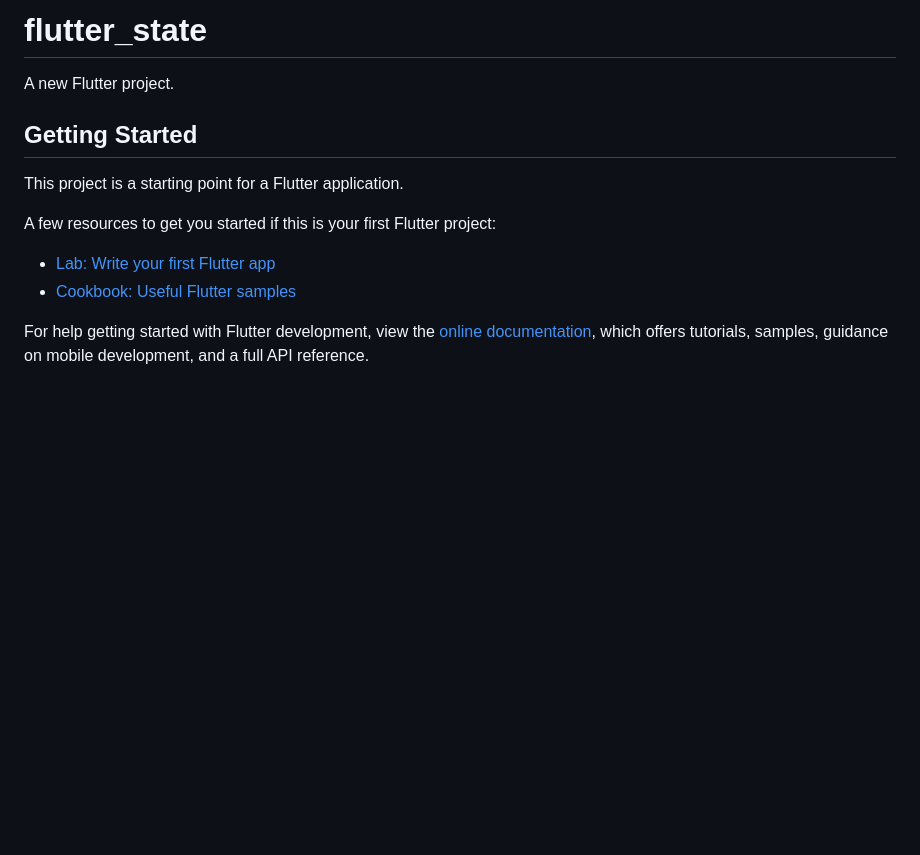
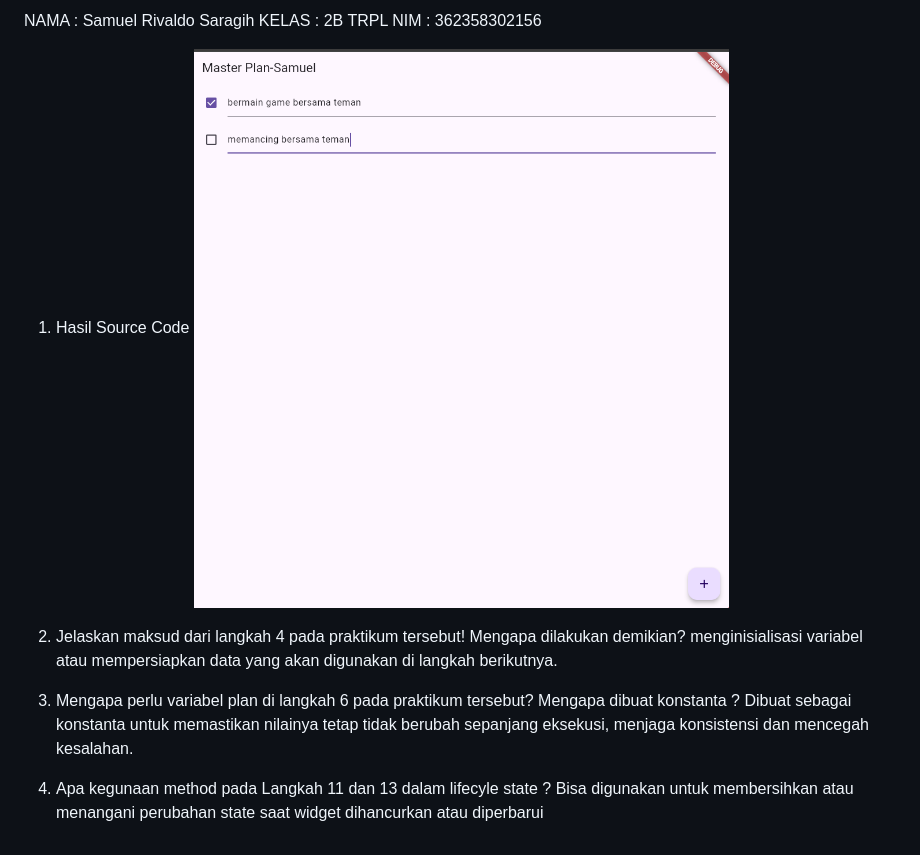
Before and after one commit to samuelrvld/flutter_state, a Markdown page: README.md, the part around the change. Drawn GitHub-style; pictures changed too: image.png (added); blank space fills up the shorter version.

```diff
--- a/README.md
+++ b/README.md
@@ -1,16 +1,12 @@
-# flutter_state
+NAMA    : Samuel Rivaldo Saragih
+KELAS   : 2B TRPL
+NIM     : 362358302156
 
-A new Flutter project.
+1. Hasil Source Code
+![Gambar](image.png)
+2. Jelaskan maksud dari langkah 4 pada praktikum tersebut! Mengapa dilakukan demikian?
+menginisialisasi variabel atau mempersiapkan data yang akan digunakan di langkah berikutnya.
 
-## Getting Started
+3. Mengapa perlu variabel plan di langkah 6 pada praktikum tersebut? Mengapa dibuat konstanta ? Dibuat sebagai konstanta untuk memastikan nilainya tetap tidak berubah sepanjang eksekusi, menjaga konsistensi dan mencegah kesalahan.
 
-This project is a starting point for a Flutter application.
-
-A few resources to get you started if this is your first Flutter project:
-
-- [Lab: Write your first Flutter app](https://docs.flutter.dev/get-started/codelab)
-- [Cookbook: Useful Flutter samples](https://docs.flutter.dev/cookbook)
-
-For help getting started with Flutter development, view the
-[online documentation](https://docs.flutter.dev/), which offers tutorials,
-samples, guidance on mobile development, and a full API reference.
+4. Apa kegunaan method pada Langkah 11 dan 13 dalam lifecyle state ? Bisa digunakan untuk membersihkan atau menangani perubahan state saat widget dihancurkan atau diperbarui
```
Also changed, not shown: 6 other files.
